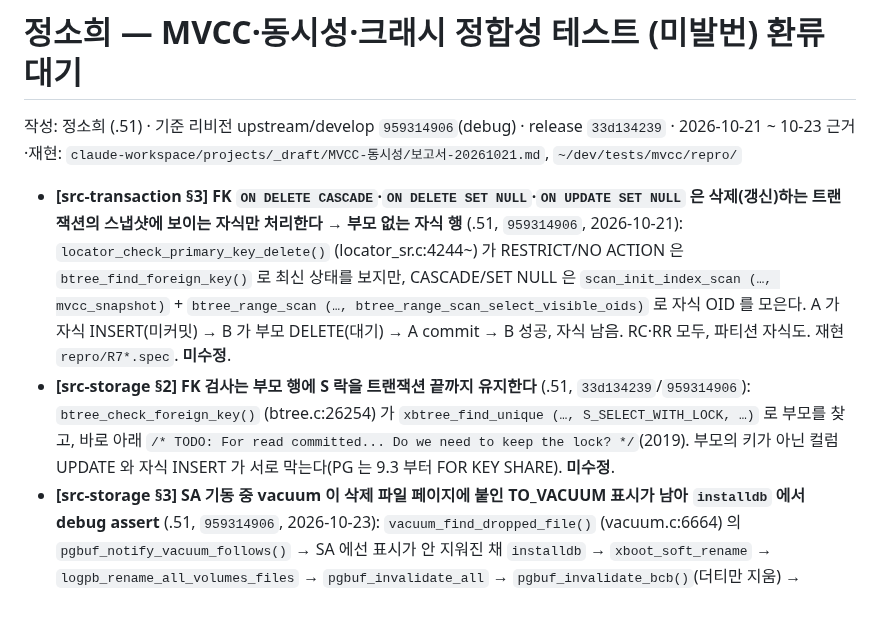
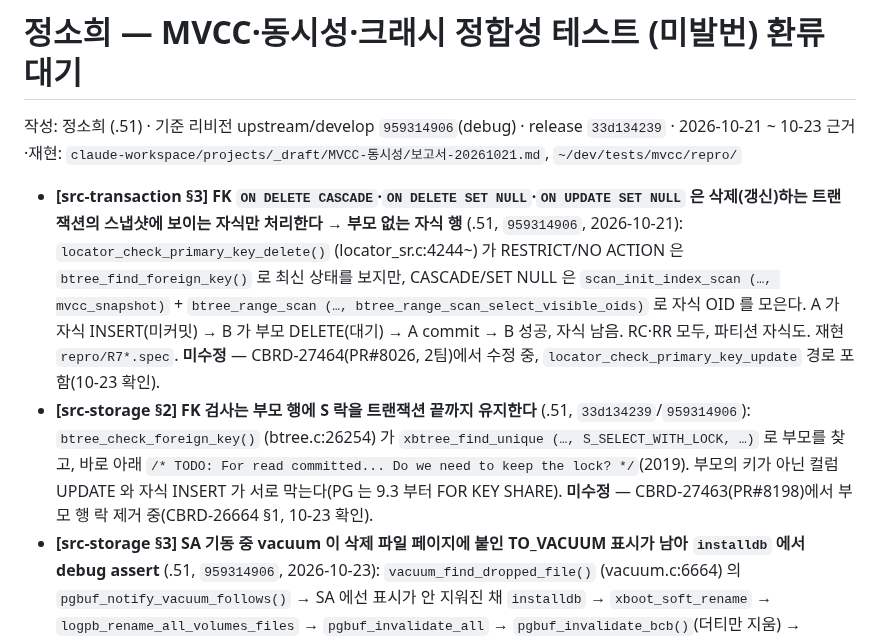
Before and after one commit to soheejung-cs/dev4-ai-source, a Markdown page: staging/정소희-MVCC-동시성.md, the part around the change. Rendered like a GitHub page; blank space fills up the shorter version.

Commit message:
staging: MVCC R7·FK S락 항목에 진행 중인 수정 이슈 표기(CBRD-27464, CBRD-27463)
Co-Authored-By: Claude Opus 5.5 <noreply@anthropic.com>
Claude-Session: https://claude.ai/code/session_01H8j6RwqxVihq38Eu2LqNAy

```diff
--- a/staging/정소희-MVCC-동시성.md
+++ b/staging/정소희-MVCC-동시성.md
@@ -3,8 +3,8 @@
 작성: 정소희 (.51) · 기준 리비전 upstream/develop `959314906`(debug) · release `33d134239` · 2026-10-21 ~ 10-23
 근거·재현: `claude-workspace/projects/_draft/MVCC-동시성/보고서-20261021.md`, `~/dev/tests/mvcc/repro/`
 
-- **[src-transaction §3] FK `ON DELETE CASCADE`·`ON DELETE SET NULL`·`ON UPDATE SET NULL` 은 삭제(갱신)하는 트랜잭션의 스냅샷에 보이는 자식만 처리한다 → 부모 없는 자식 행** (.51, `959314906`, 2026-10-21): `locator_check_primary_key_delete()` (locator_sr.c:4244~) 가 RESTRICT/NO ACTION 은 `btree_find_foreign_key()` 로 최신 상태를 보지만, CASCADE/SET NULL 은 `scan_init_index_scan (…, mvcc_snapshot)` + `btree_range_scan (…, btree_range_scan_select_visible_oids)` 로 자식 OID 를 모은다. A 가 자식 INSERT(미커밋) → B 가 부모 DELETE(대기) → A commit → B 성공, 자식 남음. RC·RR 모두, 파티션 자식도. 재현 `repro/R7*.spec`. **미수정**.
-- **[src-storage §2] FK 검사는 부모 행에 S 락을 트랜잭션 끝까지 유지한다** (.51, `33d134239`/`959314906`): `btree_check_foreign_key()` (btree.c:26254) 가 `xbtree_find_unique (…, S_SELECT_WITH_LOCK, …)` 로 부모를 찾고, 바로 아래 `/* TODO: For read committed... Do we need to keep the lock? */`(2019). 부모의 키가 아닌 컬럼 UPDATE 와 자식 INSERT 가 서로 막는다(PG 는 9.3 부터 FOR KEY SHARE). **미수정**.
+- **[src-transaction §3] FK `ON DELETE CASCADE`·`ON DELETE SET NULL`·`ON UPDATE SET NULL` 은 삭제(갱신)하는 트랜잭션의 스냅샷에 보이는 자식만 처리한다 → 부모 없는 자식 행** (.51, `959314906`, 2026-10-21): `locator_check_primary_key_delete()` (locator_sr.c:4244~) 가 RESTRICT/NO ACTION 은 `btree_find_foreign_key()` 로 최신 상태를 보지만, CASCADE/SET NULL 은 `scan_init_index_scan (…, mvcc_snapshot)` + `btree_range_scan (…, btree_range_scan_select_visible_oids)` 로 자식 OID 를 모은다. A 가 자식 INSERT(미커밋) → B 가 부모 DELETE(대기) → A commit → B 성공, 자식 남음. RC·RR 모두, 파티션 자식도. 재현 `repro/R7*.spec`. **미수정** — CBRD-27464(PR#8026, 2팀)에서 수정 중, `locator_check_primary_key_update` 경로 포함(10-23 확인).
+- **[src-storage §2] FK 검사는 부모 행에 S 락을 트랜잭션 끝까지 유지한다** (.51, `33d134239`/`959314906`): `btree_check_foreign_key()` (btree.c:26254) 가 `xbtree_find_unique (…, S_SELECT_WITH_LOCK, …)` 로 부모를 찾고, 바로 아래 `/* TODO: For read committed... Do we need to keep the lock? */`(2019). 부모의 키가 아닌 컬럼 UPDATE 와 자식 INSERT 가 서로 막는다(PG 는 9.3 부터 FOR KEY SHARE). **미수정** — CBRD-27463(PR#8198)에서 부모 행 락 제거 중(CBRD-26664 §1, 10-23 확인).
 - **[src-storage §3] SA 기동 중 vacuum 이 삭제 파일 페이지에 붙인 TO_VACUUM 표시가 남아 `installdb` 에서 debug assert** (.51, `959314906`, 2026-10-23): `vacuum_find_dropped_file()` (vacuum.c:6664) 의 `pgbuf_notify_vacuum_follows()` → SA 에선 표시가 안 지워진 채 `installdb` → `xboot_soft_rename` → `logpb_rename_all_volumes_files` → `pgbuf_invalidate_all` → `pgbuf_invalidate_bcb()`(더티만 지움) → `pgbuf_put_bcb_into_invalid_list` assert `(flags & PGBUF_BCB_FLAGS_MASK) == 0`. gdb: flags=0x04080000(TO_VACUUM), ptype=12(PAGE_DROPPED_FILES). DROP 이 있었던 DB 를 정상 종료 후 다시 `installdb` 하면 매번(첫 SA 기동만). **미수정**.
 - **[src-transaction §2] 로그 페이지 체크섬은 페이지 전체가 아니라 4KB 블록마다 앞뒤 16바이트 표본의 CRC-32** (`logpb_compute_page_checksum`, log_page_buffer.c:455). 복구 분석은 활성 로그 페이지 체크섬이 안 맞으면 부분 flush 로 보고 첫 NULL 블록 위치를 로그 끝으로 삼는다(log_recovery.c:2782, :2883). 오프라인 검산 `~/dev/tests/mvcc/scripts/logcheck.py`.
 - **[src-transaction §2] 데드락 희생자는 lock timeout 이 유한하면 abort 되지 않는다** — `lock_select_deadlock_victim()` 이 timeout 가능한 트랜잭션을 먼저 고르고 `lock_wakeup_deadlock_victim_timeout()` 으로 그 대기만 -966 으로 끝낸다(락 유지, 앞선 쓰기 commit 가능 — Oracle ORA-00060 과 같은 문장 단위). 무한이면 `lock_wakeup_deadlock_victim_aborted()` 로 -72. RR 의 -1158 도 문장만 실패.
```
